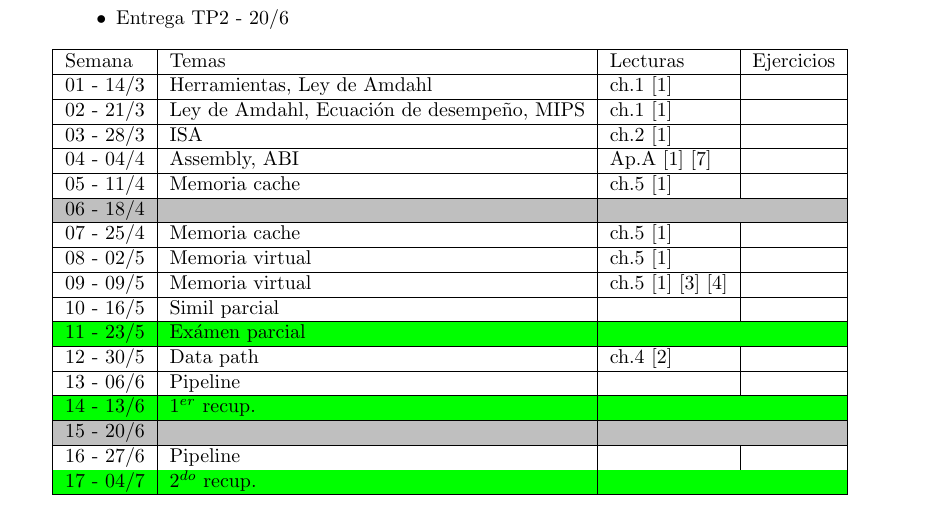
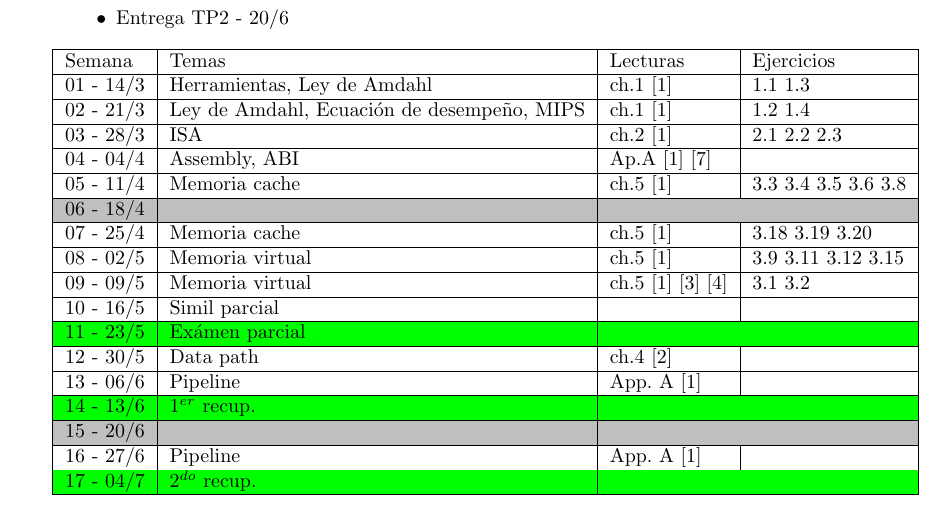
Before and after one commit to stahlmatias/6620_, a LaTeX document (Cronograma/cronograma.tex): part of page 1 of 2, cut so that both start at the same text. Compiled offline with pdfLaTeX.

Commit message:
2019q1 Syllabus

```diff
--- a/Cronograma/cronograma.tex
+++ b/Cronograma/cronograma.tex
@@ -36,23 +36,25 @@ Fechas importantes $1^{er}$ cuatrimestre 2019:
 \hline
 Semana & Temas			& Lecturas     & Ejercicios						\\
 \hline
-01 - 14/3	& Herramientas, Ley de Amdahl 		& ch.1 \cite{caaqa}	&			\\
+01 - 14/3	& Herramientas, Ley de Amdahl 		& ch.1 \cite{caaqa}	&	1.1 1.3		\\
 \hline
-02 - 21/3	& Ley de Amdahl, Ecuación de desempeño, MIPS & ch.1 \cite{caaqa}    &	\\
+02 - 21/3	& Ley de Amdahl, Ecuación de desempeño, MIPS & ch.1 \cite{caaqa}    & 1.2 1.4	\\
 \hline
-03 - 28/3	& ISA					&		ch.2 \cite{caaqa}	&					\\
+03 - 28/3	& ISA					&		ch.2 \cite{caaqa}	&	2.1 2.2 2.3				\\
 \hline
 04 - 04/4	& Assembly, ABI 	& 		Ap.A \cite{caaqa} \cite{abi} &	\\
 \hline
-05 - 11/4	& Memoria cache	& 	ch.5 \cite{caaqa}	&	\\
+05 - 11/4	& Memoria cache	& 	ch.5 \cite{caaqa}	&	3.3 3.4 3.5 3.6 3.8
+\\
 \hline
 \rowcolor{lightgray} 06 - 18/4	& 	& 		&		\\
 \hline
-07 - 25/4	& Memoria cache	& 		ch.5 \cite{caaqa} &	\\
+07 - 25/4	& Memoria cache	& 		ch.5 \cite{caaqa} &	 3.18 3.19 3.20
+\\
 \hline
-08 - 02/5	& Memoria virtual	&	ch.5 \cite{caaqa} &						\\
+08 - 02/5	& Memoria virtual	&	ch.5 \cite{caaqa} &	 3.9 3.11 3.12 3.15\\
 \hline
-09 - 09/5	& Memoria virtual	& 	ch.5 \cite{caaqa} \cite{vmp1} \cite{vmp2} &	\\
+09 - 09/5	& Memoria virtual	& 	ch.5 \cite{caaqa} \cite{vmp1} \cite{vmp2} &	3.1 3.2 \\
 \hline
 10 - 16/5	& Simil parcial	&		&							\\
 \hline
@@ -60,13 +62,13 @@ Semana & Temas			& Lecturas     & Ejercicios						\\
 \hline
 12 - 30/5	& Data path			& 	ch.4 \cite{coadhsi} & \\
 \hline
-13 - 06/6 & Pipeline			& 	&	\\
+13 - 06/6 & Pipeline			& App. A \cite{caaqa}	&	\\
 \hline
 \rowcolor{green} 14 - 13/6 & $1^{er}$ recup.	&		&							\\
 \hline
 \rowcolor{lightgray} 15 - 20/6	& 			&	&								\\
 \hline
-16 - 27/6 & Pipeline 	&					& \\
+16 - 27/6 & Pipeline 	&	App. A \cite{caaqa}			& \\
 \hline
 \rowcolor{green} 17 - 04/7 & $2^{do}$ recup.			&		& \\
 \hline
```
Also changed, not shown: Cronograma/cronograma.pdf.
